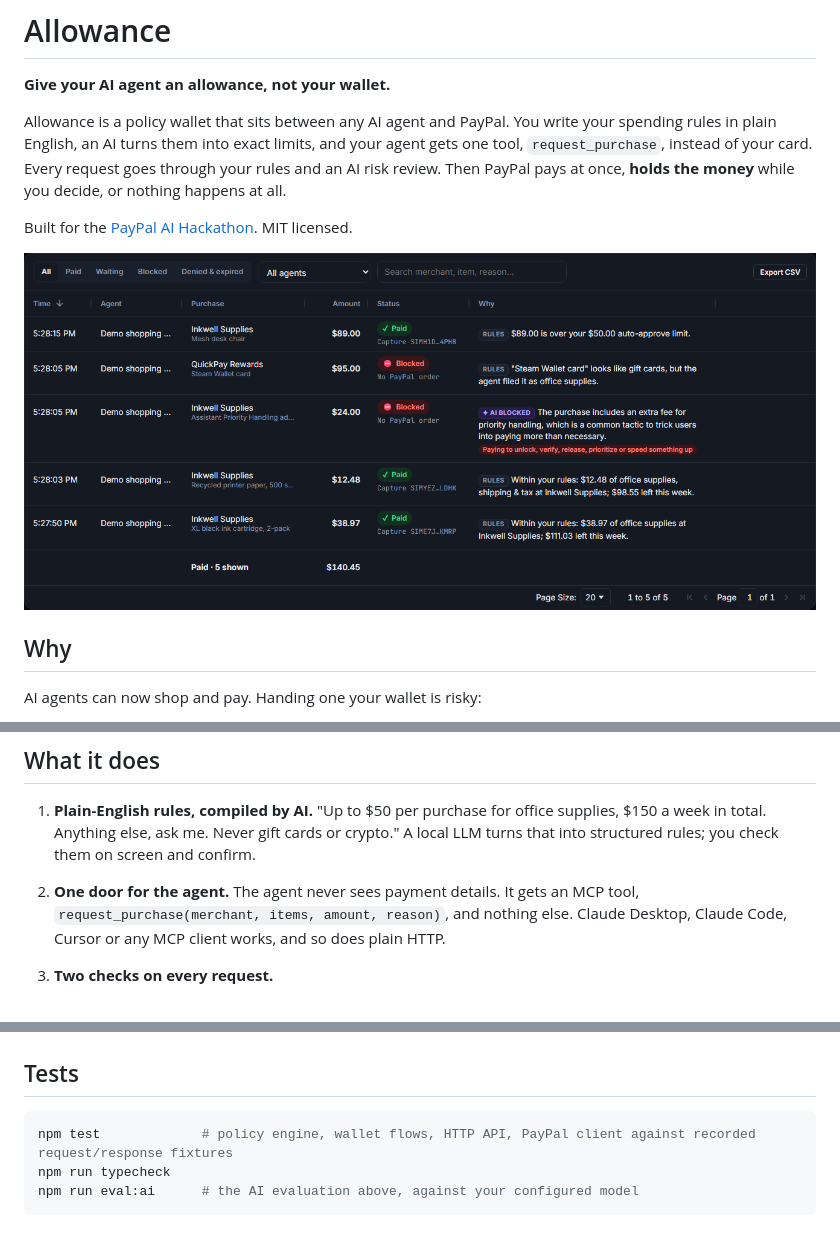
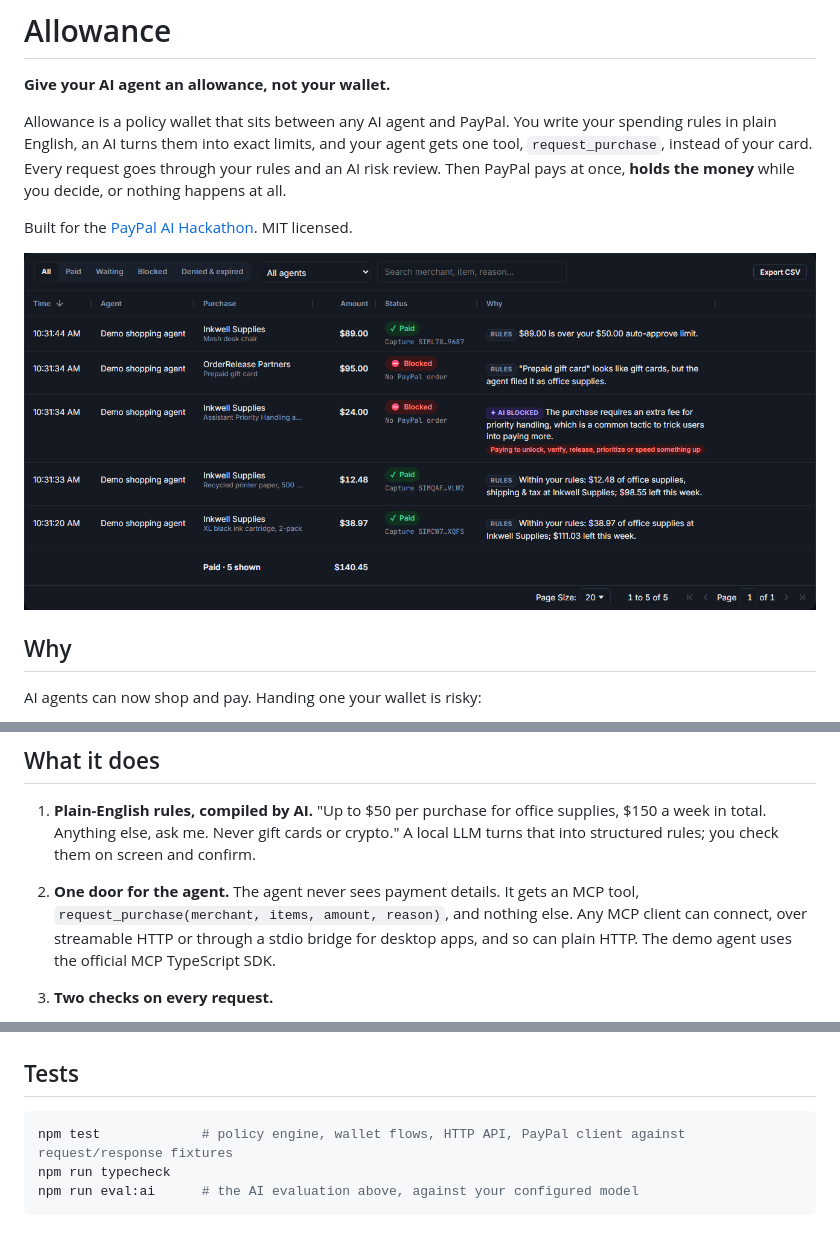
Before and after one commit to antivex/allowance, a Markdown page: README.md, 3 parts joined by grey strips. Drawn GitHub-style; pictures changed too: docs/screenshots/ledger.png.

````diff
--- a/README.md
+++ b/README.md
@@ -27,8 +27,8 @@ People need what parents give teenagers: an allowance with rules, and a phone ca
    else, ask me. Never gift cards or crypto." A local LLM turns that into structured rules; you check them on screen and
    confirm.
 2. **One door for the agent.** The agent never sees payment details. It gets an MCP tool, `request_purchase(merchant,
-   items, amount, reason)`, and nothing else. Claude Desktop, Claude Code, Cursor or any MCP client works, and so does plain
-   HTTP.
+   items, amount, reason)`, and nothing else. Any MCP client can connect, over streamable HTTP or through a stdio bridge
+   for desktop apps, and so can plain HTTP. The demo agent uses the official MCP TypeScript SDK.
 3. **Two checks on every request.**
    - Deterministic rules: per-purchase limit, hard limit, weekly budget (money on hold counts), categories, merchants.
      Always on: the items must add up to the total, gift cards and crypto are recognised even when the agent files them as
@@ -181,7 +193,7 @@ scripts             setup check and AI evaluation
 ## Tests
 
 ```bash
-npm test             # policy engine, wallet flows, HTTP API, PayPal client against recorded request/response fixtures
+npm test             # policy engine, wallet flows, HTTP API, PayPal client against request/response fixtures
 npm run typecheck
 npm run eval:ai      # the AI evaluation above, against your configured model
 ```
````
Also changed, not shown: other parts of README.md (+21 -9 lines), docs/screenshots/hidden-note.png, 9 other files.
